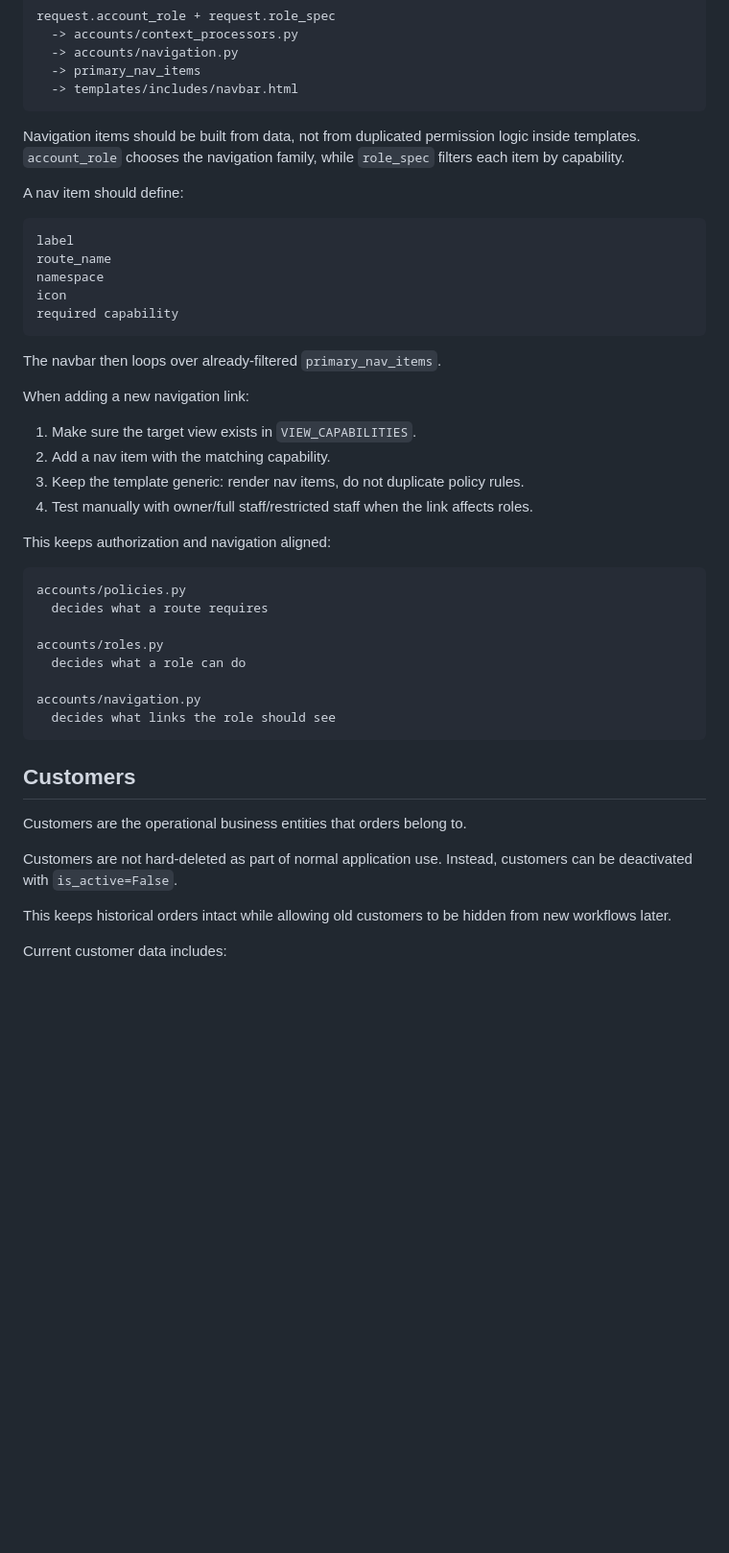
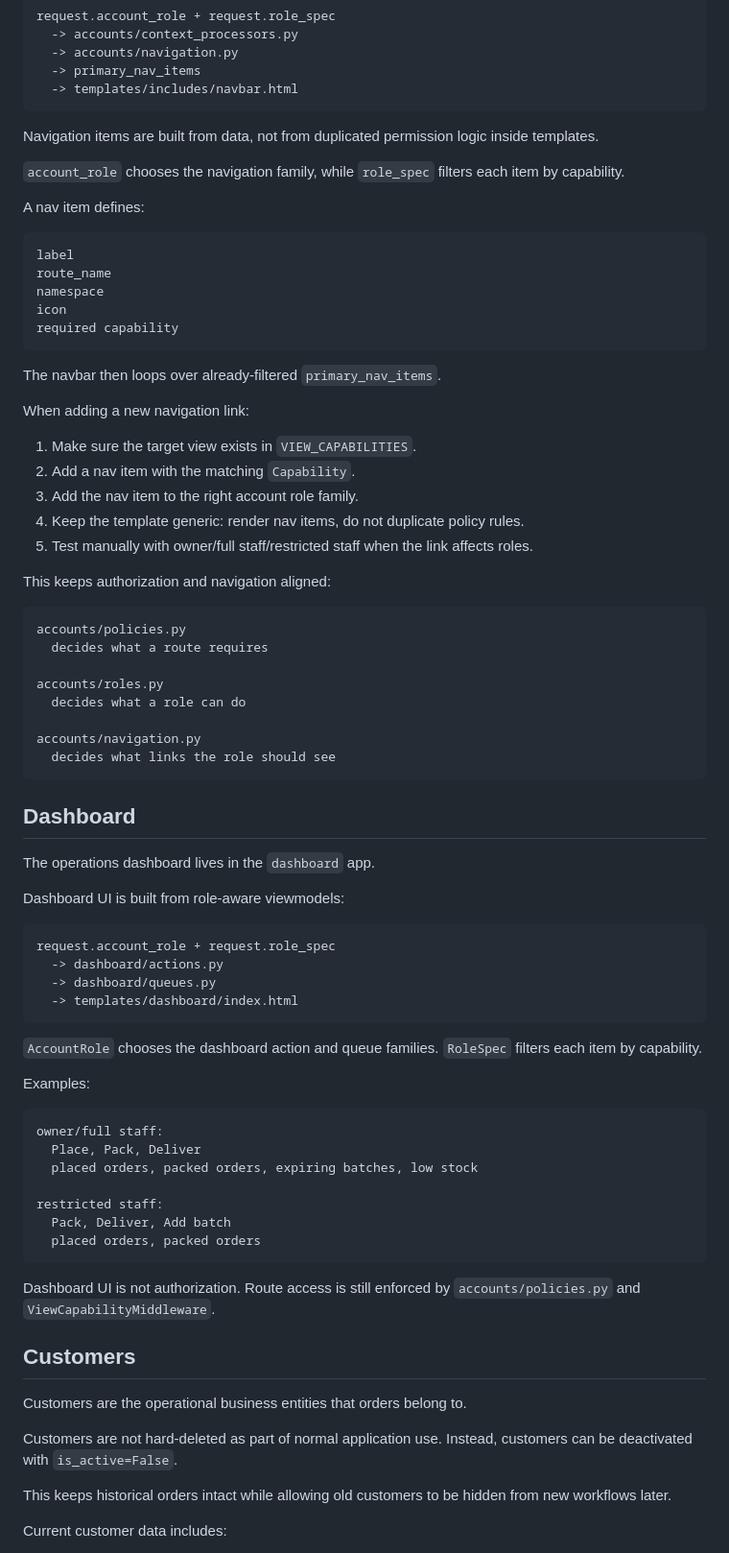
Before and after one commit to juicer149/swedesweets-ops, a Markdown page: README.md, the part around one of its changes. Shown at 96% size. Rendered like a GitHub page; blank space fills up the shorter version.

Commit message:
Update project README for capability-based access

````diff
--- a/README.md
+++ b/README.md
@@ -201,12 +231,13 @@ request.account_role + request.role_spec
   -> templates/includes/navbar.html
 ```
 
-Navigation items should be built from data, not from duplicated permission logic
-inside templates.
+Navigation items are built from data, not from duplicated permission logic inside
+templates.
+
 `account_role` chooses the navigation family, while `role_spec` filters each
 item by capability.
 
-A nav item should define:
+A nav item defines:
 
 ```text
 label
@@ -221,9 +252,10 @@ The navbar then loops over already-filtered `primary_nav_items`.
 When adding a new navigation link:
 
 1. Make sure the target view exists in `VIEW_CAPABILITIES`.
-2. Add a nav item with the matching capability.
-3. Keep the template generic: render nav items, do not duplicate policy rules.
-4. Test manually with owner/full staff/restricted staff when the link affects roles.
+2. Add a nav item with the matching `Capability`.
+3. Add the nav item to the right account role family.
+4. Keep the template generic: render nav items, do not duplicate policy rules.
+5. Test manually with owner/full staff/restricted staff when the link affects roles.
 
 This keeps authorization and navigation aligned:
 
@@ -238,13 +270,46 @@ accounts/navigation.py
   decides what links the role should see
 ```
 
+## Dashboard
+
+The operations dashboard lives in the `dashboard` app.
+
+Dashboard UI is built from role-aware viewmodels:
+
+```text
+request.account_role + request.role_spec
+  -> dashboard/actions.py
+  -> dashboard/queues.py
+  -> templates/dashboard/index.html
+```
+
+`AccountRole` chooses the dashboard action and queue families. `RoleSpec` filters
+each item by capability.
+
+Examples:
+
+```text
+owner/full staff:
+  Place, Pack, Deliver
+  placed orders, packed orders, expiring batches, low stock
+
+restricted staff:
+  Pack, Deliver, Add batch
+  placed orders, packed orders
+```
+
+Dashboard UI is not authorization. Route access is still enforced by
+`accounts/policies.py` and `ViewCapabilityMiddleware`.
+
 ## Customers
 
 Customers are the operational business entities that orders belong to.
 
-Customers are not hard-deleted as part of normal application use. Instead, customers can be deactivated with `is_active=False`.
+Customers are not hard-deleted as part of normal application use. Instead,
+customers can be deactivated with `is_active=False`.
 
-This keeps historical orders intact while allowing old customers to be hidden from new workflows later.
+This keeps historical orders intact while allowing old customers to be hidden
+from new workflows later.
 
 Current customer data includes:
 
````
Also changed, not shown: other parts of README.md (+79 -33 lines).
